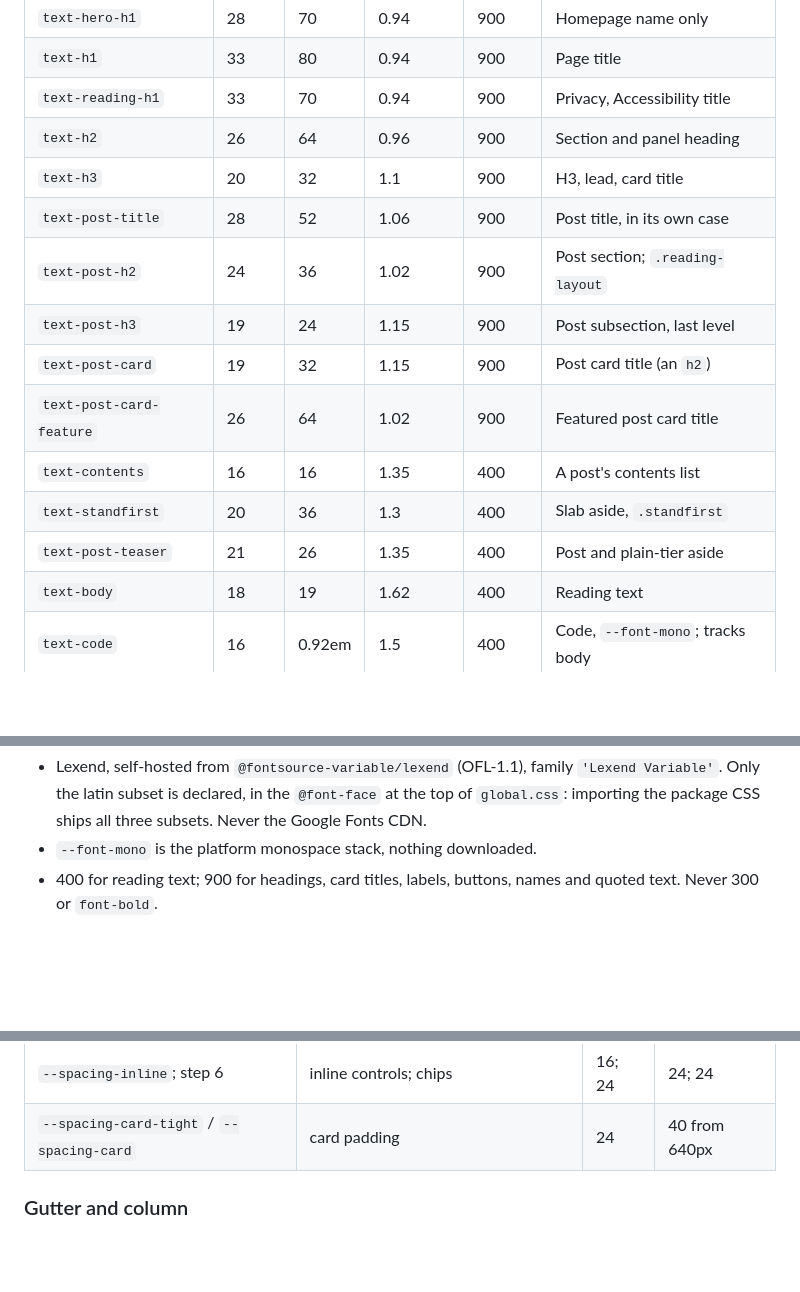
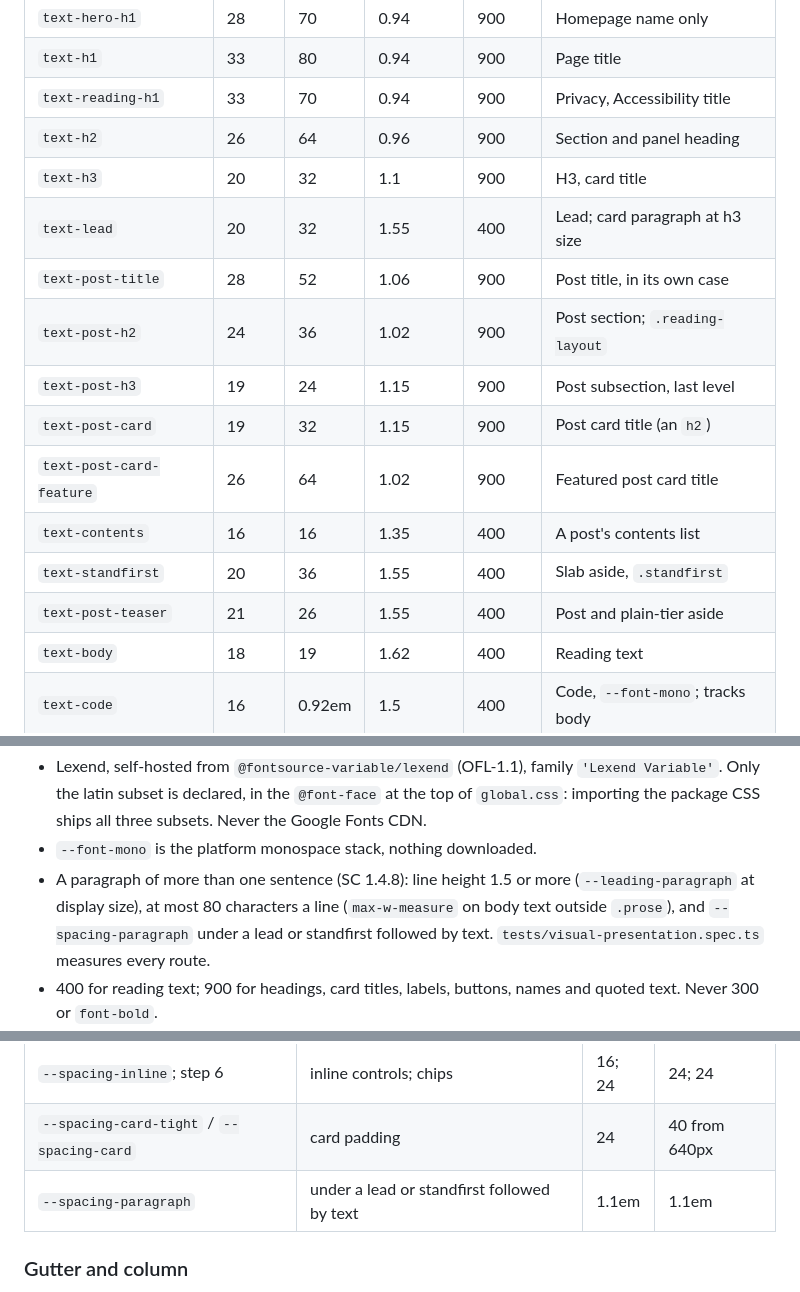
Before and after one commit to sindurigf/astro-cat-portfolio, a Markdown page: docs/STYLEGUIDE.md, 3 parts joined by grey strips. Drawn GitHub-style; blank space fills up the shorter version.

Commit message:
docs: State the SC 1.4.8 paragraph rule and its tokens in the STYLEGUIDE type scale.

```diff
--- a/docs/STYLEGUIDE.md
+++ b/docs/STYLEGUIDE.md
@@ -275,15 +275,16 @@ copyright and contents list are fixed, and `text-code` is a ratio.
 | `text-h1`                | 33     | 80     | 0.94        | 900    | Page title                       |
 | `text-reading-h1`        | 33     | 70     | 0.94        | 900    | Privacy, Accessibility title     |
 | `text-h2`                | 26     | 64     | 0.96        | 900    | Section and panel heading        |
-| `text-h3`                | 20     | 32     | 1.1         | 900    | H3, lead, card title             |
+| `text-h3`                | 20     | 32     | 1.1         | 900    | H3, card title                   |
+| `text-lead`              | 20     | 32     | 1.55        | 400    | Lead; card paragraph at h3 size  |
 | `text-post-title`        | 28     | 52     | 1.06        | 900    | Post title, in its own case      |
 | `text-post-h2`           | 24     | 36     | 1.02        | 900    | Post section; `.reading-layout`  |
 | `text-post-h3`           | 19     | 24     | 1.15        | 900    | Post subsection, last level      |
 | `text-post-card`         | 19     | 32     | 1.15        | 900    | Post card title (an `h2`)        |
 | `text-post-card-feature` | 26     | 64     | 1.02        | 900    | Featured post card title         |
 | `text-contents`          | 16     | 16     | 1.35        | 400    | A post's contents list           |
-| `text-standfirst`        | 20     | 36     | 1.3         | 400    | Slab aside, `.standfirst`        |
-| `text-post-teaser`       | 21     | 26     | 1.35        | 400    | Post and plain-tier aside        |
+| `text-standfirst`        | 20     | 36     | 1.55        | 400    | Slab aside, `.standfirst`        |
+| `text-post-teaser`       | 21     | 26     | 1.55        | 400    | Post and plain-tier aside        |
 | `text-body`              | 18     | 19     | 1.62        | 400    | Reading text                     |
 | `text-code`              | 16     | 0.92em | 1.5         | 400    | Code, `--font-mono`; tracks body |
 | `text-button`            | 14     | 16     | 1.2         | 900    | Buttons; same as `text-label`    |
@@ -302,6 +303,11 @@ copyright and contents list are fixed, and `text-code` is a ratio.
   at the top of `global.css`: importing the package CSS ships all three
   subsets. Never the Google Fonts CDN.
 - `--font-mono` is the platform monospace stack, nothing downloaded.
+- A paragraph of more than one sentence (SC 1.4.8): line height 1.5 or more
+  (`--leading-paragraph` at display size), at most 80 characters a line
+  (`max-w-measure` on body text outside `.prose`), and `--spacing-paragraph`
+  under a lead or standfirst followed by text.
+  `tests/visual-presentation.spec.ts` measures every route.
 - 400 for reading text; 900 for headings, card titles, labels, buttons, names
   and quoted text. Never 300 or `font-bold`.
 - Every size is a token. No breakpoint steps.
@@ -379,6 +385,7 @@ with a comment beside it.
 | `--spacing-grid`                          | card to card                                   | 28     | 40            |
 | `--spacing-inline`; step 6                | inline controls; chips                         | 16; 24 | 24; 24        |
 | `--spacing-card-tight` / `--spacing-card` | card padding                                   | 24     | 40 from 640px |
+| `--spacing-paragraph`                     | under a lead or standfirst followed by text    | 1.1em  | 1.1em         |
 
 ### Gutter and column
 
```
